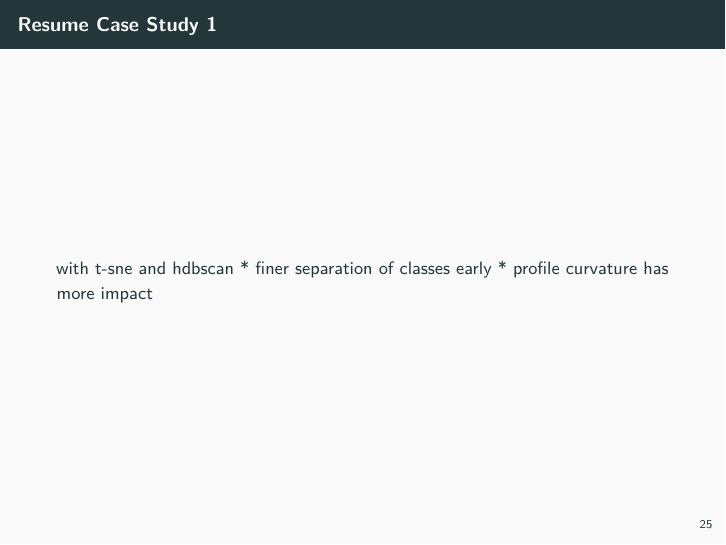
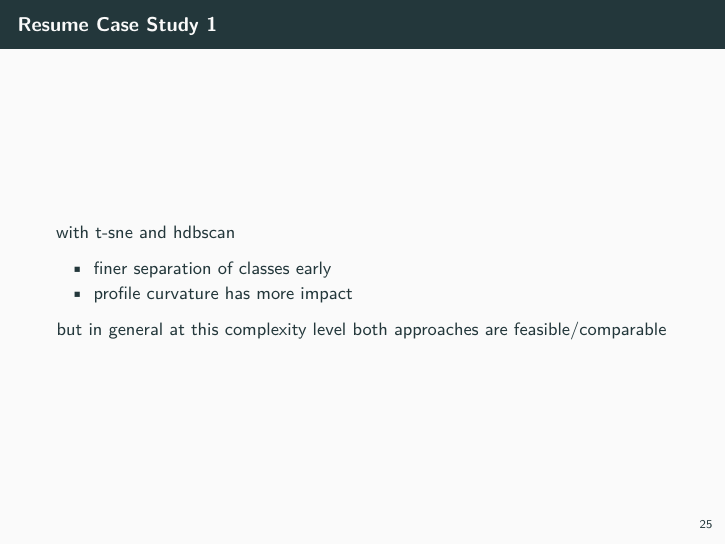
Before and after one commit to MartinHinz/shapAAR_pres, an R Markdown document (presentation/presentation.Rmd): page 31 of 33. Rendered offline with R 4.5, knitr and Pandoc, then LaTeX, with nearby package versions.

Commit message:
forgot to knit, did that now :-(

```diff
--- a/presentation/presentation.Rmd
+++ b/presentation/presentation.Rmd
@@ -392,8 +392,11 @@ knitr::kable(tabl)
 ## Resume Case Study 1
 
 with t-sne and hdbscan
+
 * finer separation of classes early
 * profile curvature has more impact
+
+but in general at this complexity level both approaches are feasible/comparable
 
 # Case study 2: Neolithic Swiss Ceramic
 
```
Also changed, not shown: 1 other file.
